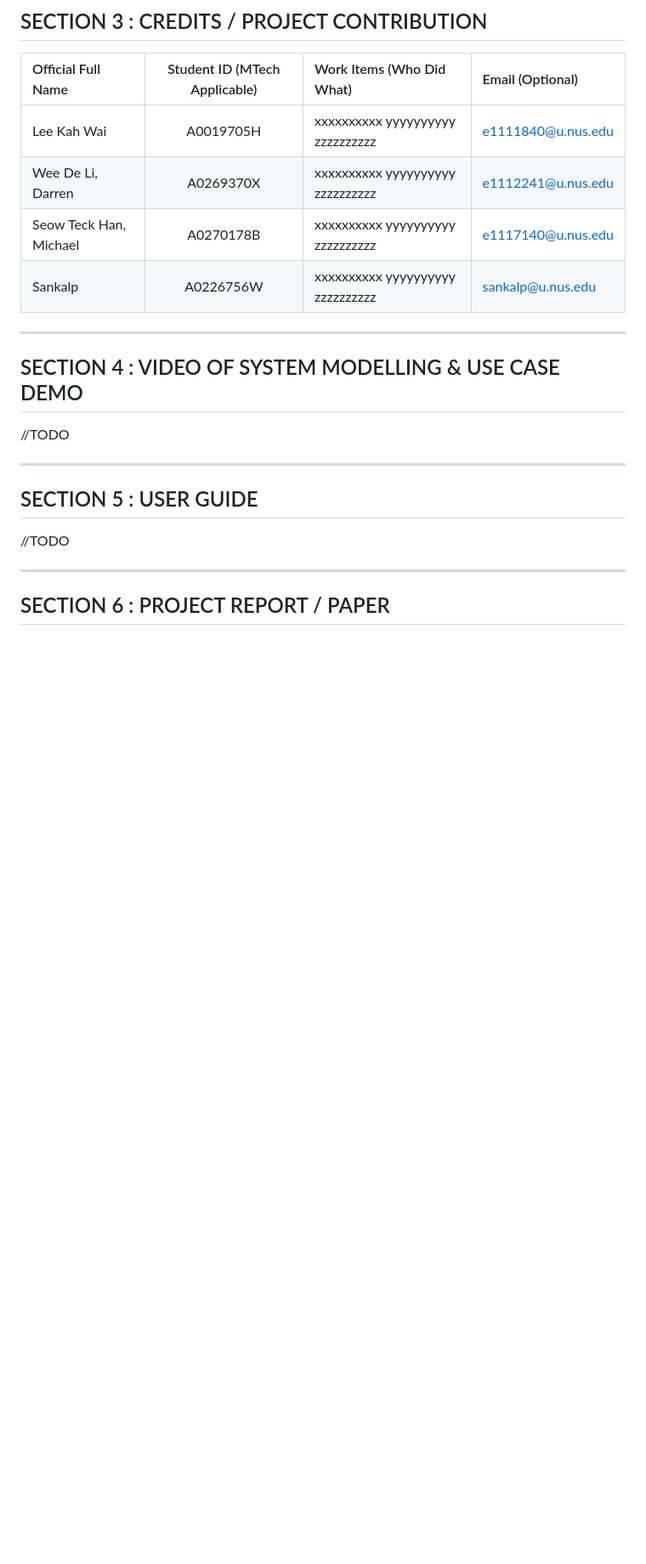
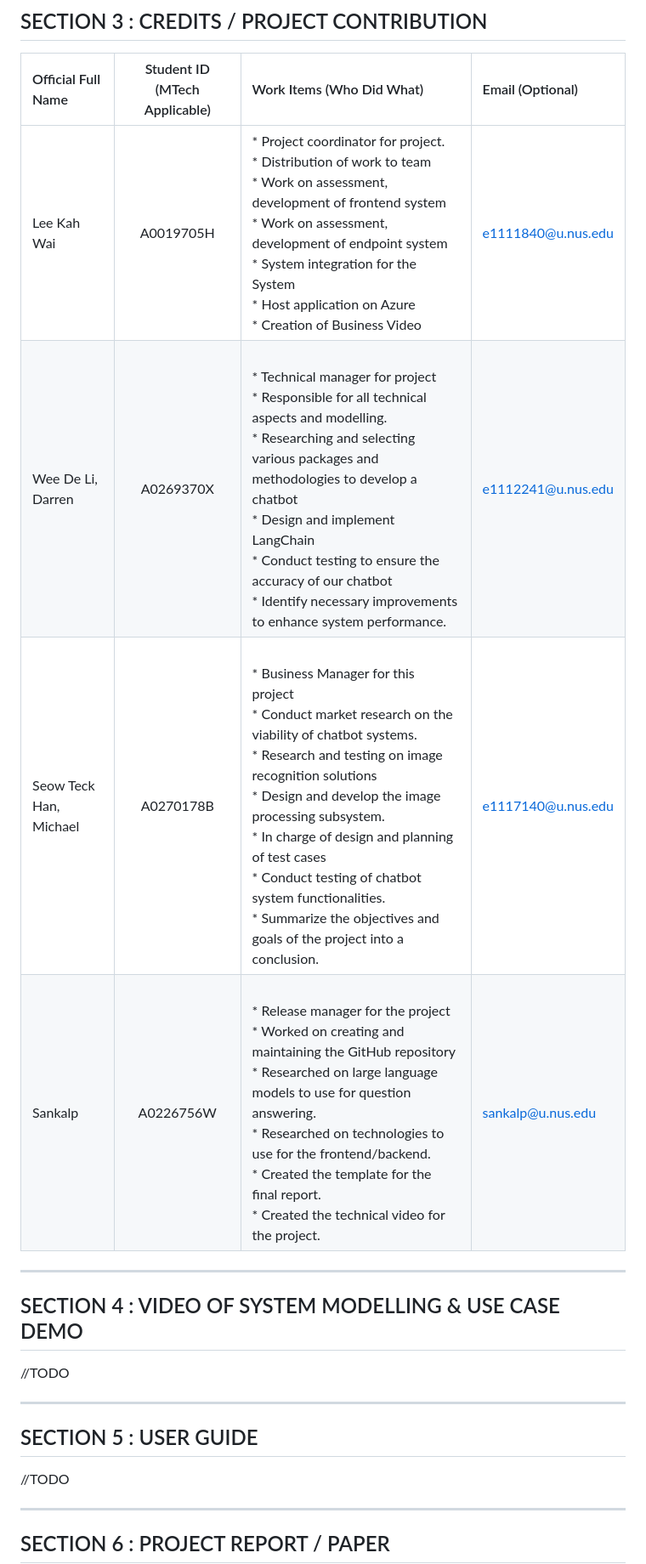
Before and after one commit to sink257/-IRS-PM-2023-03-04-ISY5001-GRP-Two.AI-ChattyISS, a Markdown page: README.md, the part around the change. Shown: that part at 85% size. GitHub-like rendering; blank space fills up the shorter version.

```diff
--- a/README.md
+++ b/README.md
@@ -22,11 +22,11 @@ The proposed intelligent chatbot is going to address these gaps of the current N
 ## SECTION 3 : CREDITS / PROJECT CONTRIBUTION
 
 | Official Full Name  | Student ID (MTech Applicable)  | Work Items (Who Did What) | Email (Optional) |
-| :------------ |:---------------:| :-----| :-----|
-| Lee Kah Wai | A0019705H | xxxxxxxxxx yyyyyyyyyy zzzzzzzzzz| e1111840@u.nus.edu |
-| Wee De Li, Darren | A0269370X | xxxxxxxxxx yyyyyyyyyy zzzzzzzzzz| e1112241@u.nus.edu |
-| Seow Teck Han, Michael | A0270178B | xxxxxxxxxx yyyyyyyyyy zzzzzzzzzz| e1117140@u.nus.edu |
-| Sankalp | A0226756W | xxxxxxxxxx yyyyyyyyyy zzzzzzzzzz| sankalp@u.nus.edu |
+| :------------ |:---------------:| :-------------------------| :-----|
+| Lee Kah Wai | A0019705H | *	Project coordinator for project.<br>*	Distribution of work to team<br>*	Work on assessment, development of frontend system<br>*	Work on assessment, development of endpoint system<br>*	System integration for the System<br>*	Host application on Azure<br>*	Creation of Business Video| e1111840@u.nus.edu |
+| Wee De Li, Darren | A0269370X | <br>* Technical manager for project<br>* Responsible for all technical aspects and modelling. <br>* Researching and selecting various packages and methodologies to develop a chatbot <br>* Design and implement LangChain<br>* Conduct testing to ensure the accuracy of our chatbot <br>* Identify necessary improvements to enhance system performance.| e1112241@u.nus.edu |
+| Seow Teck Han, Michael | A0270178B | <br>*	Business Manager for this project<br>*	Conduct market research on the viability of chatbot systems.<br>*	Research and testing on image recognition solutions <br>*	Design and develop the image processing subsystem.<br>*	In charge of design and planning of test cases <br>*	Conduct testing of chatbot system functionalities.<br>*	Summarize the objectives and goals of the project into a conclusion.| e1117140@u.nus.edu |
+| Sankalp | A0226756W | <br>*	Release manager for the project<br>*	Worked on creating and maintaining the GitHub repository<br>*	Researched on large language models to use for question answering.<br>*	Researched on technologies to use for the frontend/backend.<br>*	Created the template for the final report.<br>*	Created the technical video for the project.| sankalp@u.nus.edu |
 
 ---
 
```
